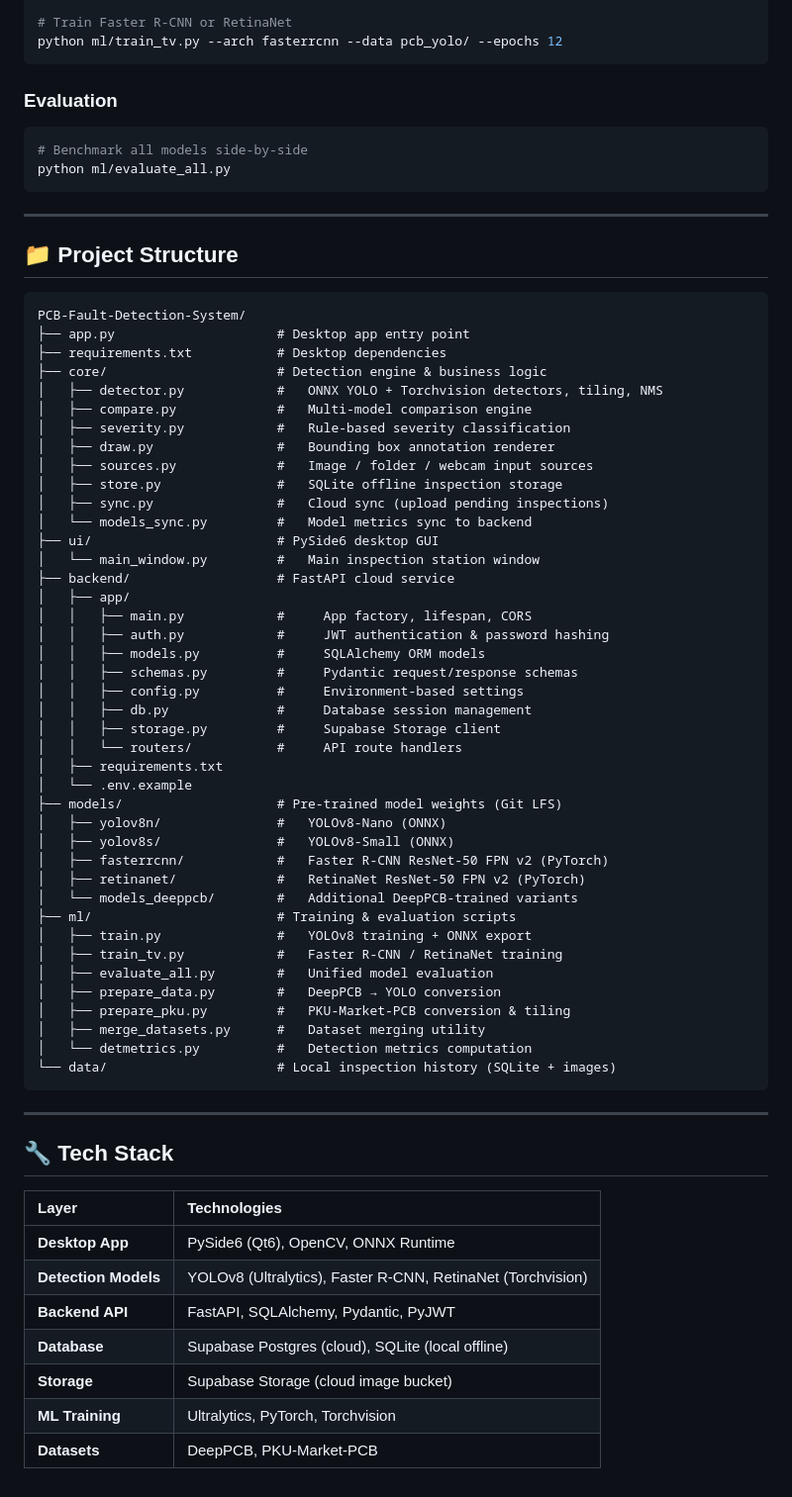
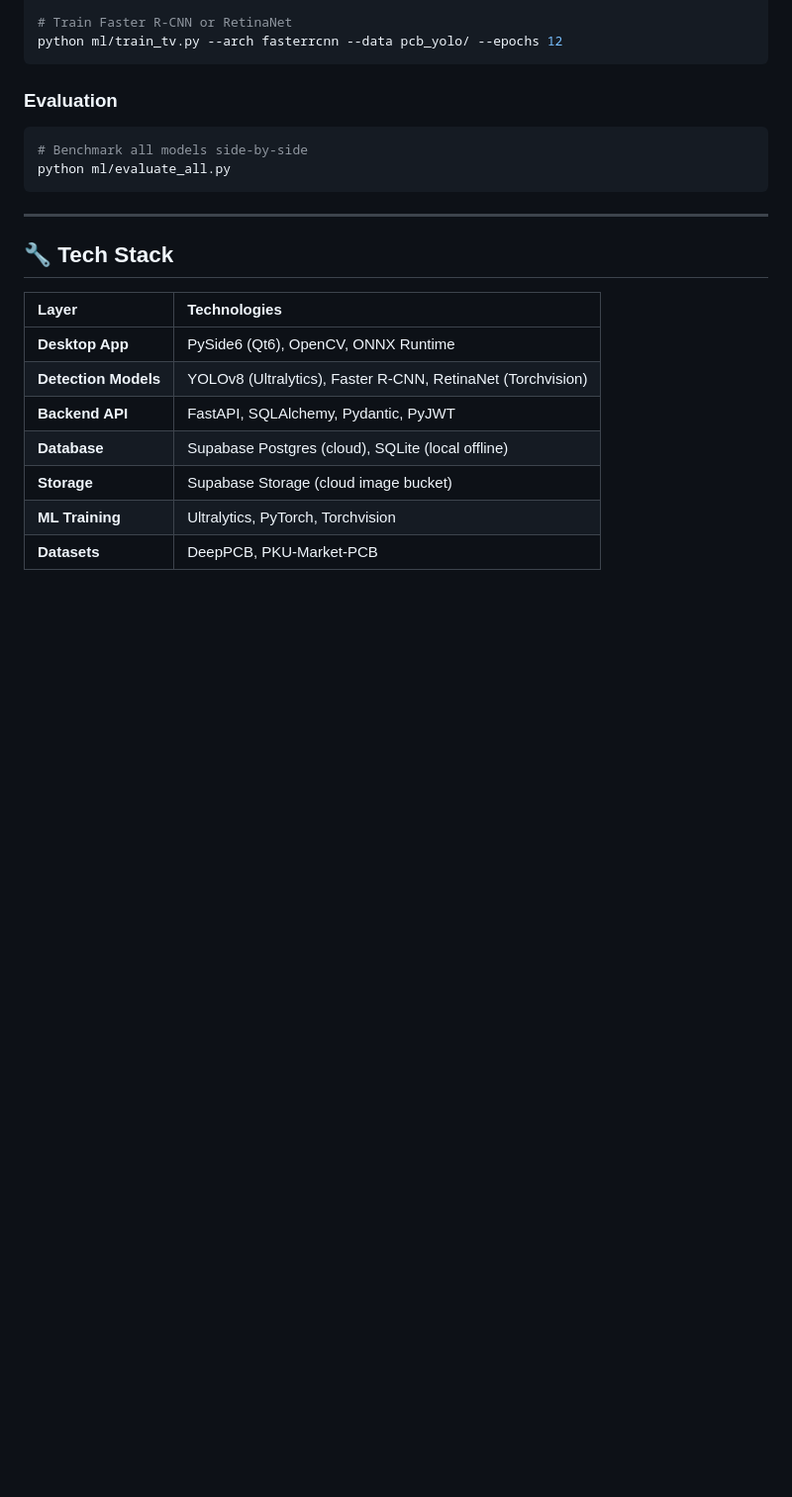
Before and after one commit to usmanworld0/PCB-Fault-Detection-System, a Markdown page: README.md, the part around one of its changes. Shown at 99% size. Rendered like a GitHub page; blank space fills up the shorter version.

Commit message:
docs: remove API Reference and Project Structure sections

````diff
--- a/README.md
+++ b/README.md
@@ -278,54 +263,6 @@ python ml/evaluate_all.py
 
 ---
 
-## 📁 Project Structure
-
-```
-PCB-Fault-Detection-System/
-├── app.py                     # Desktop app entry point
-├── requirements.txt           # Desktop dependencies
-├── core/                      # Detection engine & business logic
-│   ├── detector.py            #   ONNX YOLO + Torchvision detectors, tiling, NMS
-│   ├── compare.py             #   Multi-model comparison engine
-│   ├── severity.py            #   Rule-based severity classification
-│   ├── draw.py                #   Bounding box annotation renderer
-│   ├── sources.py             #   Image / folder / webcam input sources
-│   ├── store.py               #   SQLite offline inspection storage
-│   ├── sync.py                #   Cloud sync (upload pending inspections)
-│   └── models_sync.py         #   Model metrics sync to backend
-├── ui/                        # PySide6 desktop GUI
-│   └── main_window.py         #   Main inspection station window
-├── backend/                   # FastAPI cloud service
-│   ├── app/
-│   │   ├── main.py            #     App factory, lifespan, CORS
-│   │   ├── auth.py            #     JWT authentication & password hashing
-│   │   ├── models.py          #     SQLAlchemy ORM models
-│   │   ├── schemas.py         #     Pydantic request/response schemas
-│   │   ├── config.py          #     Environment-based settings
-│   │   ├── db.py              #     Database session management
-│   │   ├── storage.py         #     Supabase Storage client
-│   │   └── routers/           #     API route handlers
-│   ├── requirements.txt
-│   └── .env.example
-├── models/                    # Pre-trained model weights (Git LFS)
-│   ├── yolov8n/               #   YOLOv8-Nano (ONNX)
-│   ├── yolov8s/               #   YOLOv8-Small (ONNX)
-│   ├── fasterrcnn/            #   Faster R-CNN ResNet-50 FPN v2 (PyTorch)
-│   ├── retinanet/             #   RetinaNet ResNet-50 FPN v2 (PyTorch)
-│   └── models_deeppcb/        #   Additional DeepPCB-trained variants
-├── ml/                        # Training & evaluation scripts
-│   ├── train.py               #   YOLOv8 training + ONNX export
-│   ├── train_tv.py            #   Faster R-CNN / RetinaNet training
-│   ├── evaluate_all.py        #   Unified model evaluation
-│   ├── prepare_data.py        #   DeepPCB → YOLO conversion
-│   ├── prepare_pku.py         #   PKU-Market-PCB conversion & tiling
-│   ├── merge_datasets.py      #   Dataset merging utility
-│   └── detmetrics.py          #   Detection metrics computation
-└── data/                      # Local inspection history (SQLite + images)
-```
-
----
-
 ## 🔧 Tech Stack
 
 | Layer | Technologies |
````
Also changed, not shown: other parts of README.md (+0 -15 lines).
